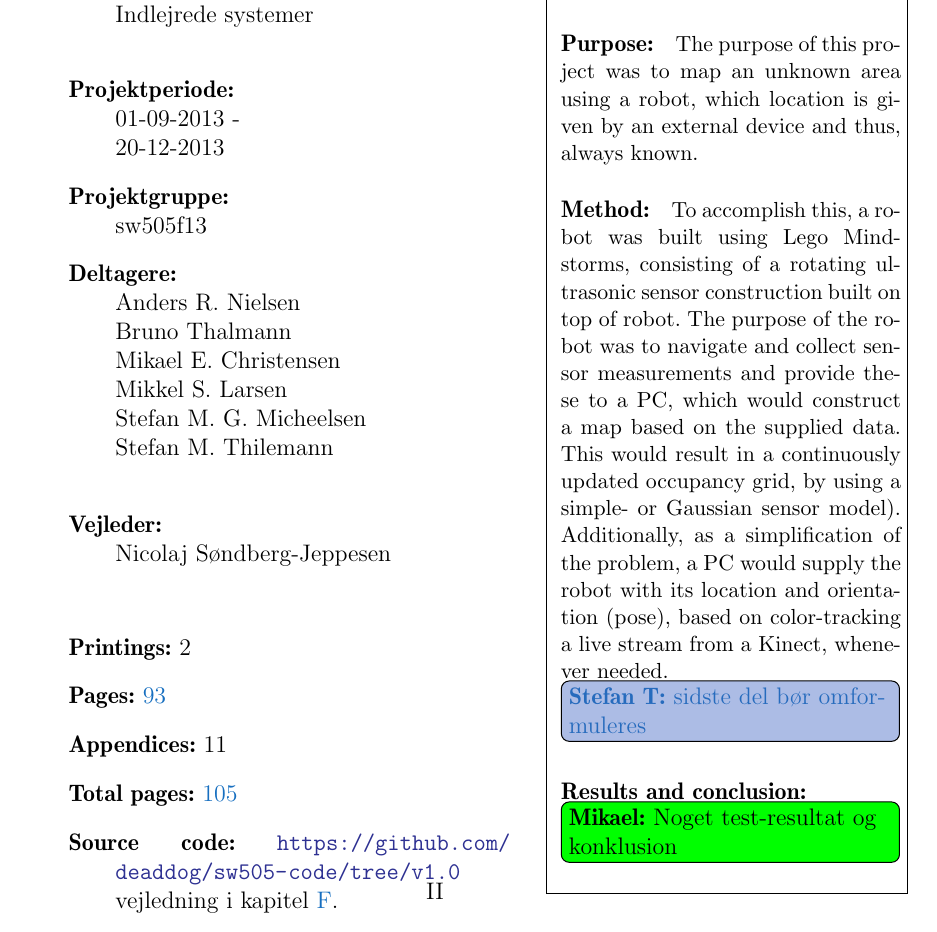
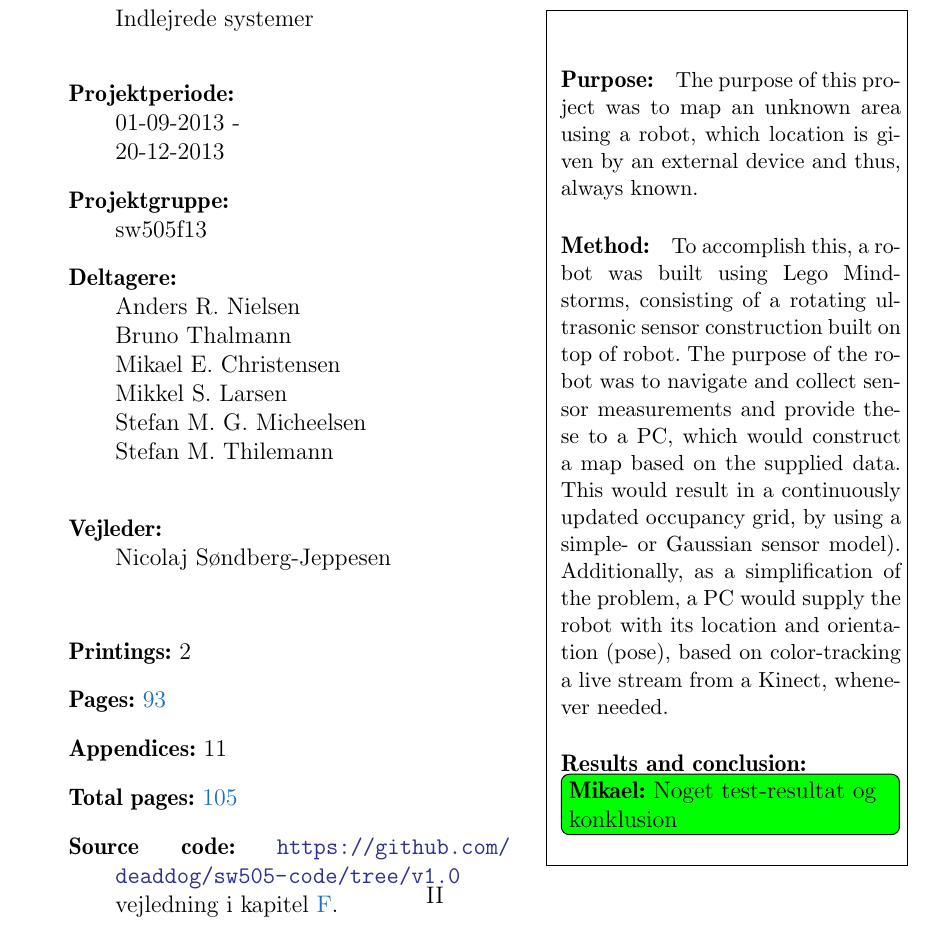
Before and after one commit to Thalmann/sw505-rapport, a LaTeX thesis (main.tex, which reads frontmatter/synopsis.tex): part of page 4 of 114, cut so that both start at the same text. Compiled offline with pdfLaTeX.

Commit message:
fjernet todo

```diff
--- a/frontmatter/synopsis.tex
+++ b/frontmatter/synopsis.tex
@@ -3,7 +3,7 @@
 \paragraph{Method:}To accomplish this, a robot was built using \legoms, consisting of a rotating ultrasonic sensor construction built on top of robot.
 The purpose of the robot was to navigate and collect sensor measurements and provide these to a PC, which would construct a map based on the supplied data.
 This would result in a continuously updated occupancy grid, by using a simple- or Gaussian sensor model).
-Additionally, as a simplification of the problem, a PC would supply the robot with its location and orientation (pose), based on color-tracking a live stream from a Kinect, whenever needed.\thilemann{sidste del bør omformuleres}
+Additionally, as a simplification of the problem, a PC would supply the robot with its location and orientation (pose), based on color-tracking a live stream from a Kinect, whenever needed.
 
 \paragraph{Results and conclusion:}
 \mikael{Noget test-resultat og konklusion}
```
